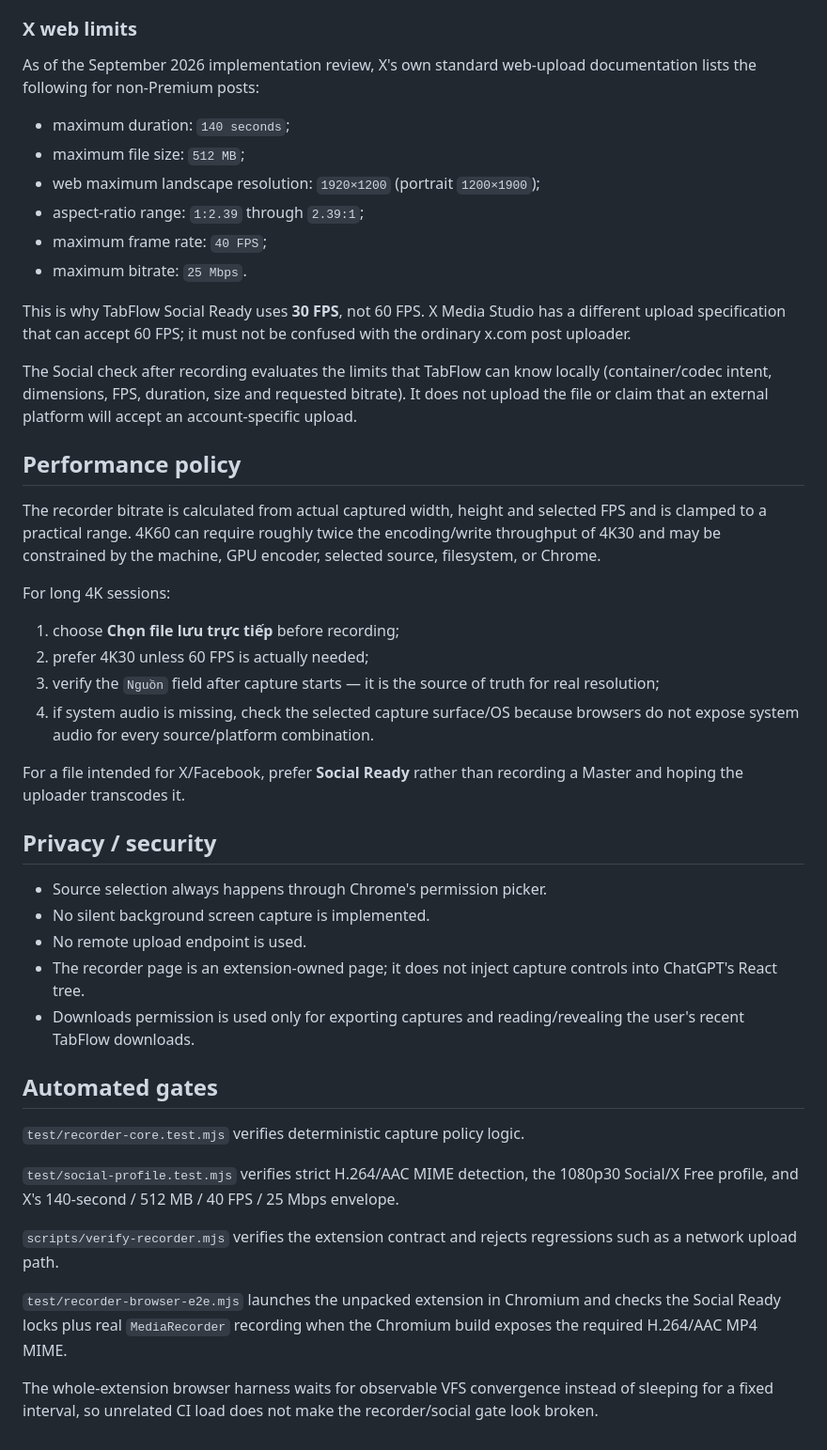
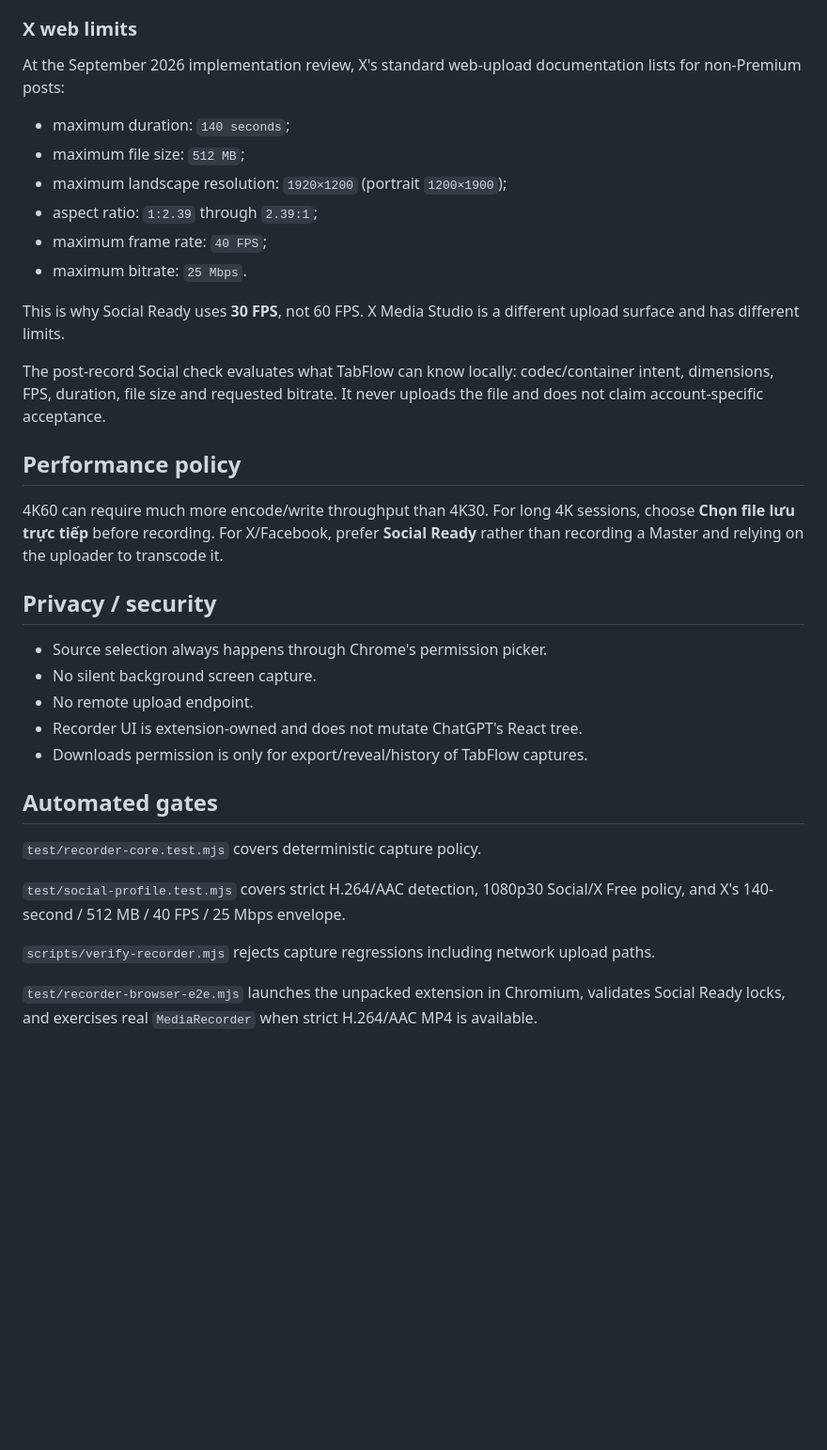
Before and after one commit to Thunderkill016/chatgpt-tabflow, a Markdown page: docs/RECORDER.md, the part around one of its changes. Shown at 94% size. Drawn GitHub-style; blank space fills up the shorter version.

```diff
--- a/docs/RECORDER.md
+++ b/docs/RECORDER.md
@@ -101,48 +64,37 @@ The cross-platform target is deliberately conservative: `1920×1080`, `30 FPS`,
 
 ### X web limits
 
-As of the September 2026 implementation review, X's own standard web-upload documentation lists the following for non-Premium posts:
+At the September 2026 implementation review, X's standard web-upload documentation lists for non-Premium posts:
 
 - maximum duration: `140 seconds`;
 - maximum file size: `512 MB`;
-- web maximum landscape resolution: `1920×1200` (portrait `1200×1900`);
-- aspect-ratio range: `1:2.39` through `2.39:1`;
+- maximum landscape resolution: `1920×1200` (portrait `1200×1900`);
+- aspect ratio: `1:2.39` through `2.39:1`;
 - maximum frame rate: `40 FPS`;
 - maximum bitrate: `25 Mbps`.
 
-This is why TabFlow Social Ready uses **30 FPS**, not 60 FPS. X Media Studio has a different upload specification that can accept 60 FPS; it must not be confused with the ordinary x.com post uploader.
+This is why Social Ready uses **30 FPS**, not 60 FPS. X Media Studio is a different upload surface and has different limits.
 
-The Social check after recording evaluates the limits that TabFlow can know locally (container/codec intent, dimensions, FPS, duration, size and requested bitrate). It does not upload the file or claim that an external platform will accept an account-specific upload.
+The post-record Social check evaluates what TabFlow can know locally: codec/container intent, dimensions, FPS, duration, file size and requested bitrate. It never uploads the file and does not claim account-specific acceptance.
 
 ## Performance policy
 
-The recorder bitrate is calculated from actual captured width, height and selected FPS and is clamped to a practical range. 4K60 can require roughly twice the encoding/write throughput of 4K30 and may be constrained by the machine, GPU encoder, selected source, filesystem, or Chrome.
-
-For long 4K sessions:
-
-1. choose **Chọn file lưu trực tiếp** before recording;
-2. prefer 4K30 unless 60 FPS is actually needed;
-3. verify the `Nguồn` field after capture starts — it is the source of truth for real resolution;
-4. if system audio is missing, check the selected capture surface/OS because browsers do not expose system audio for every source/platform combination.
-
-For a file intended for X/Facebook, prefer **Social Ready** rather than recording a Master and hoping the uploader transcodes it.
+4K60 can require much more encode/write throughput than 4K30. For long 4K sessions, choose **Chọn file lưu trực tiếp** before recording. For X/Facebook, prefer **Social Ready** rather than recording a Master and relying on the uploader to transcode it.
 
 ## Privacy / security
 
 - Source selection always happens through Chrome's permission picker.
-- No silent background screen capture is implemented.
-- No remote upload endpoint is used.
-- The recorder page is an extension-owned page; it does not inject capture controls into ChatGPT's React tree.
-- Downloads permission is used only for exporting captures and reading/revealing the user's recent TabFlow downloads.
+- No silent background screen capture.
+- No remote upload endpoint.
+- Recorder UI is extension-owned and does not mutate ChatGPT's React tree.
+- Downloads permission is only for export/reveal/history of TabFlow captures.
 
 ## Automated gates
 
-`test/recorder-core.test.mjs` verifies deterministic capture policy logic.
+`test/recorder-core.test.mjs` covers deterministic capture policy.
 
-`test/social-profile.test.mjs` verifies strict H.264/AAC MIME detection, the 1080p30 Social/X Free profile, and X's 140-second / 512 MB / 40 FPS / 25 Mbps envelope.
+`test/social-profile.test.mjs` covers strict H.264/AAC detection, 1080p30 Social/X Free policy, and X's 140-second / 512 MB / 40 FPS / 25 Mbps envelope.
 
-`scripts/verify-recorder.mjs` verifies the extension contract and rejects regressions such as a network upload path.
+`scripts/verify-recorder.mjs` rejects capture regressions including network upload paths.
 
-`test/recorder-browser-e2e.mjs` launches the unpacked extension in Chromium and checks the Social Ready locks plus real `MediaRecorder` recording when the Chromium build exposes the required H.264/AAC MP4 MIME.
-
-The whole-extension browser harness waits for observable VFS convergence instead of sleeping for a fixed interval, so unrelated CI load does not make the recorder/social gate look broken.
+`test/recorder-browser-e2e.mjs` launches the unpacked extension in Chromium, validates Social Ready locks, and exercises real `MediaRecorder` when strict H.264/AAC MP4 is available.
```
Also changed, not shown: other parts of docs/RECORDER.md (+10 -47 lines).
